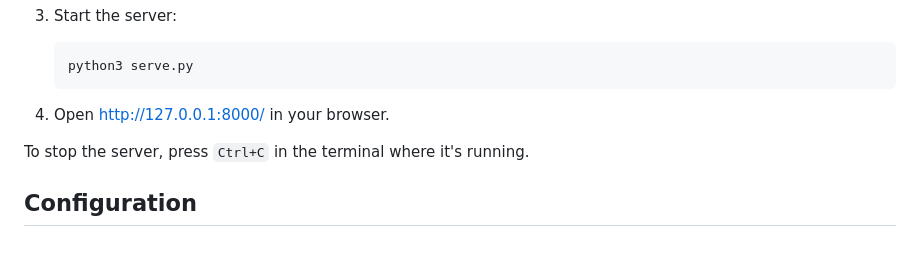
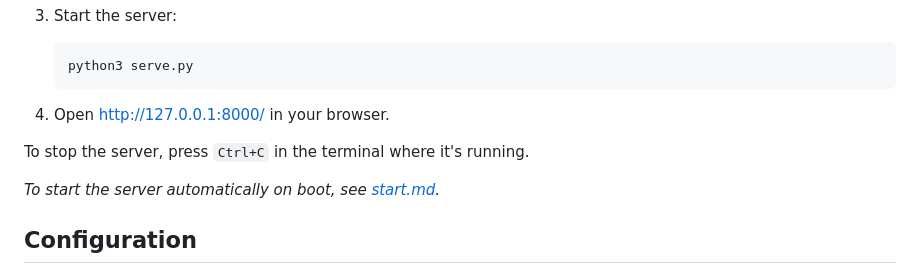
Before and after one commit to Tsoibila/server-homepage, a Markdown page: README.md, the part around the change. Rendered like a GitHub page; blank space fills up the shorter version.

Commit message:
Add auto-start instructions for server in README
Added instructions for starting the server automatically on boot.

```diff
--- a/README.md
+++ b/README.md
@@ -55,6 +55,7 @@ No dependencies. No `pip install`. No build step.
 
 To stop the server, press `Ctrl+C` in the terminal where it's running.
 
+*To start the server automatically on boot, see [start.md](start.md).*
 ## Configuration
 
 Everything you need to edit lives in the `<script>` block at the top of
```
